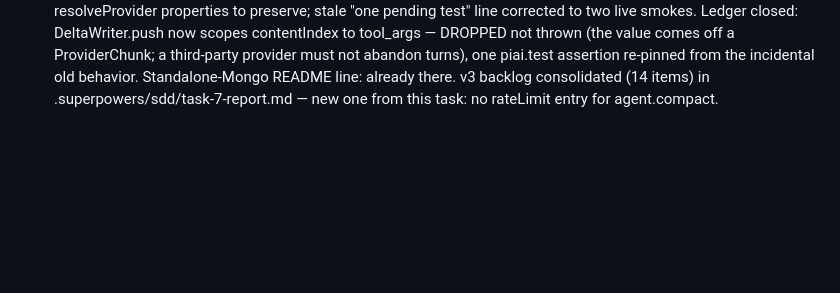
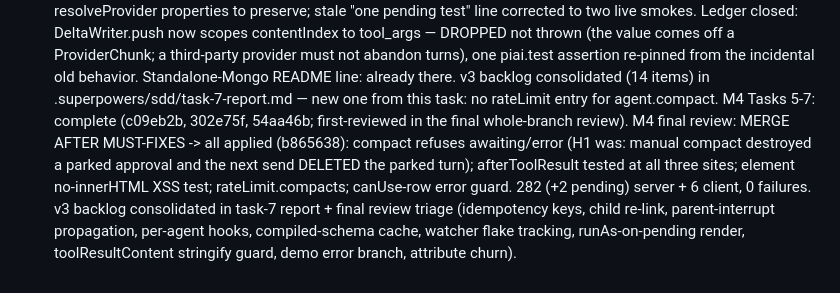
Before and after one commit to 10thfloor/meteor-agent, a Markdown page: .superpowers/sdd/progress.md, the part around the change. Rendered like a GitHub page; blank space fills up the shorter version.

Commit message:
ledger: M4 close-out
Co-Authored-By: Claude Opus 5 <noreply@anthropic.com>

```diff
--- a/.superpowers/sdd/progress.md
+++ b/.superpowers/sdd/progress.md
@@ -311,3 +311,11 @@ M4 Task 7 (small candidates + docs close-out): complete. Suite 275 server (+2 pe
   assertion re-pinned from the incidental old behavior. Standalone-Mongo README line: already there.
   v3 backlog consolidated (14 items) in .superpowers/sdd/task-7-report.md — new one from this task:
   no rateLimit entry for agent.compact.
+M4 Tasks 5-7: complete (c09eb2b, 302e75f, 54aa46b; first-reviewed in the final whole-branch review).
+M4 final review: MERGE AFTER MUST-FIXES -> all applied (b865638): compact refuses awaiting/error
+  (H1 was: manual compact destroyed a parked approval and the next send DELETED the parked turn);
+  afterToolResult tested at all three sites; element no-innerHTML XSS test; rateLimit.compacts;
+  canUse-row error guard. 282 (+2 pending) server + 6 client, 0 failures.
+  v3 backlog consolidated in task-7 report + final review triage (idempotency keys, child re-link,
+  parent-interrupt propagation, per-agent hooks, compiled-schema cache, watcher flake tracking,
+  runAs-on-pending render, toolResultContent stringify guard, demo error branch, attribute churn).
```
